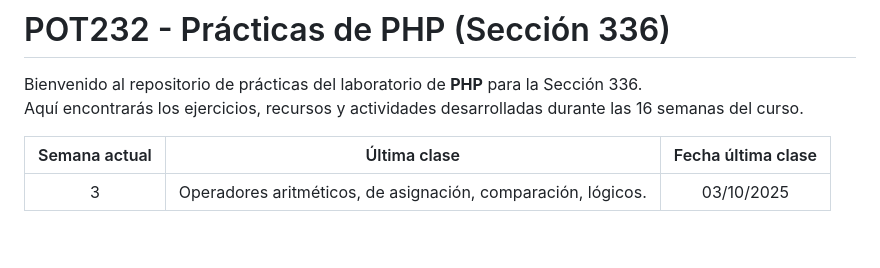
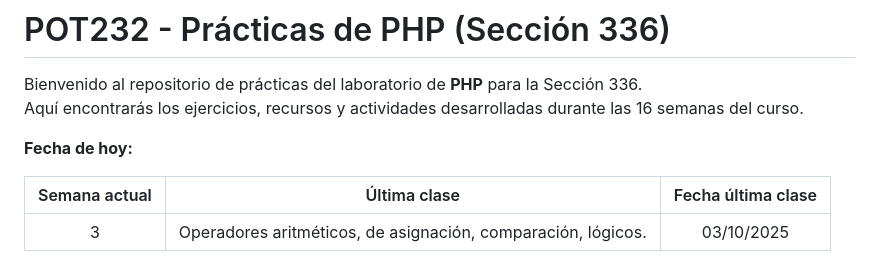
Before and after one commit to danielvgz/POT232_LAB-M_PRACTICAS_PHP, a Markdown page: README.md, the part around the change. Drawn GitHub-style; blank space fills up the shorter version.

```diff
--- a/README.md
+++ b/README.md
@@ -4,7 +4,7 @@ Bienvenido al repositorio de prácticas del laboratorio de **PHP** para la Secci
 Aquí encontrarás los ejercicios, recursos y actividades desarrolladas durante las 16 semanas del curso.
 
 <!-- ESTADO-ACTUAL-INI -->
-
+**Fecha de hoy:**
 
 | Semana actual | Última clase                          | Fecha última clase |
 |:-------------:|:-------------------------------------:|:-----------------:|
```
